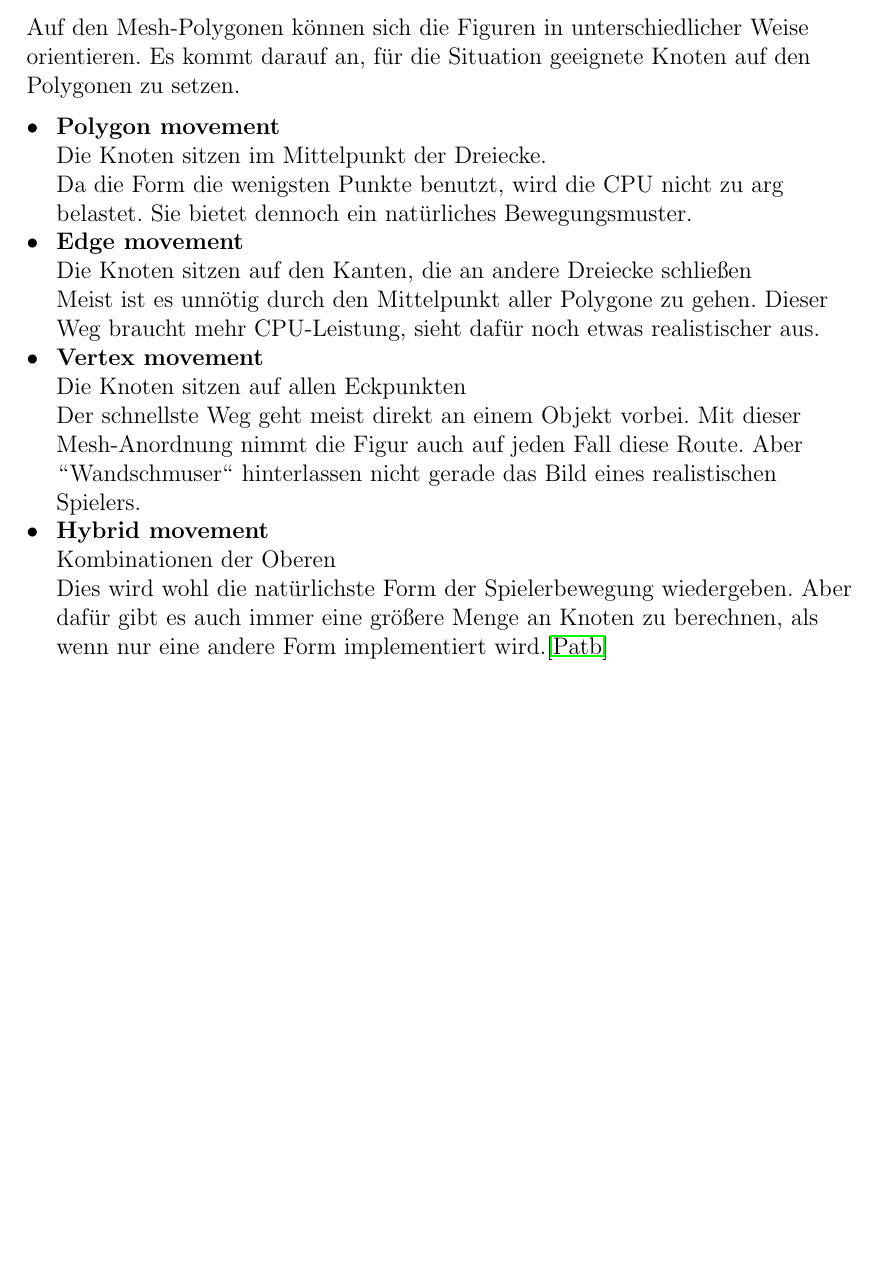
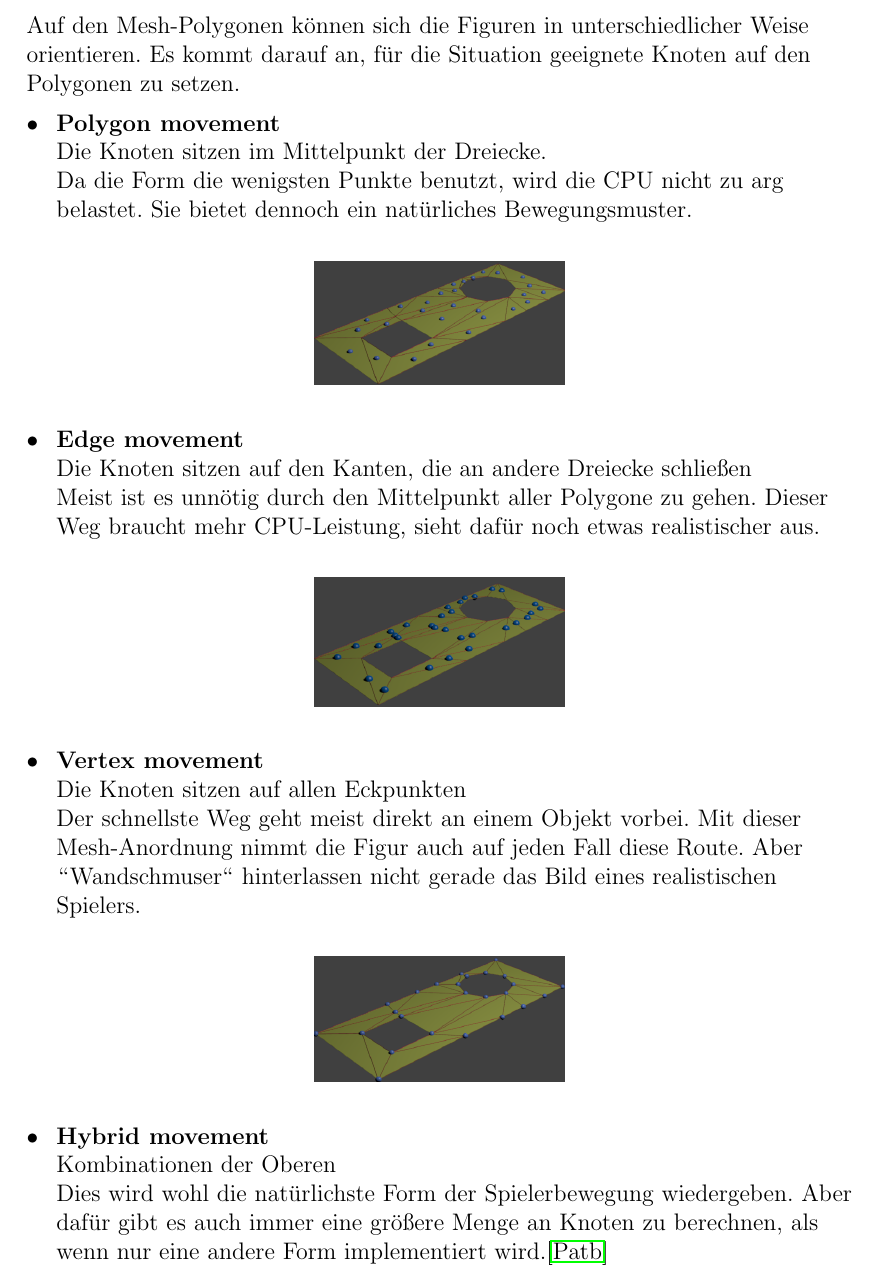
Before and after one commit to Wasabi2007/Wissenschaftliches_Arbeiten, a LaTeX thesis (vorlage.tex, which reads chapters/Implementierung.tex): part of page 19 of 27 before the commit and part of page 19 of 28 after it, cut so that both start at the same text, the shorter picture padded with empty space. Compiled offline with pdfLaTeX; the source files are stored in an older character set and shown here as Unicode.

Commit message:
Bilder für die Meshbewegungen =D

```diff
--- a/chapters/Implementierung.tex
+++ b/chapters/Implementierung.tex
@@ -37,12 +37,33 @@ Auf den Mesh-Polygonen können sich die Figuren in unterschiedlicher Weise orien
 \item \textbf{Polygon movement\\}
 Die Knoten sitzen im Mittelpunkt der Dreiecke.\\
 Da die Form die wenigsten Punkte benutzt, wird die CPU nicht zu arg belastet. Sie bietet dennoch ein natürliches Bewegungsmuster.
+\begin{figure}
+	\centering
+		\includegraphics[width=0.3\textwidth]{images/faces.png}
+%	\caption{Off-Meshes links Beispiel aus Unity3D}
+	\label{MeshFaces}
+%	{\small{\it{Quelle: \cite{UnityDoc:np}}}}
+\end{figure}
 \item  \textbf{Edge movement\\}
 Die Knoten sitzen auf den Kanten, die an andere Dreiecke schließen\\
 Meist ist es unnötig durch den Mittelpunkt aller Polygone zu gehen. Dieser Weg braucht mehr CPU-Leistung, sieht dafür noch etwas realistischer aus.
+\begin{figure}
+	\centering
+		\includegraphics[width=0.3\textwidth]{images/edges.png}
+%	\caption{Off-Meshes links Beispiel aus Unity3D}
+	\label{MeshEdges}
+%	{\small{\it{Quelle: \cite{UnityDoc:np}}}}
+\end{figure}
 \item \textbf{Vertex movement\\}
 Die Knoten sitzen auf allen Eckpunkten\\
 Der schnellste Weg geht meist direkt an einem Objekt vorbei. Mit dieser Mesh-Anordnung nimmt die Figur auch auf jeden Fall diese Route. Aber "'Wandschmuser"' hinterlassen nicht gerade das Bild eines realistischen Spielers.
+\begin{figure}
+	\centering
+		\includegraphics[width=0.3\textwidth]{images/vertices.png}
+	%\caption{Off-Meshes links Beispiel aus Unity3D}
+	\label{MeshVertices}
+	%{\small{\it{Quelle: \cite{UnityDoc:np}}}}
+\end{figure}
 \item \textbf{Hybrid movement\\}
 Kombinationen der Oberen\\
 Dies wird wohl die natürlichste Form der Spielerbewegung wiedergeben. Aber dafür gibt es auch immer eine größere Menge an Knoten zu berechnen, als wenn nur eine andere Form implementiert wird.\cite{Pat:mr}
```
Also changed, not shown: images/edges.png (added), images/faces.png (added), images/vertices.png (added).
